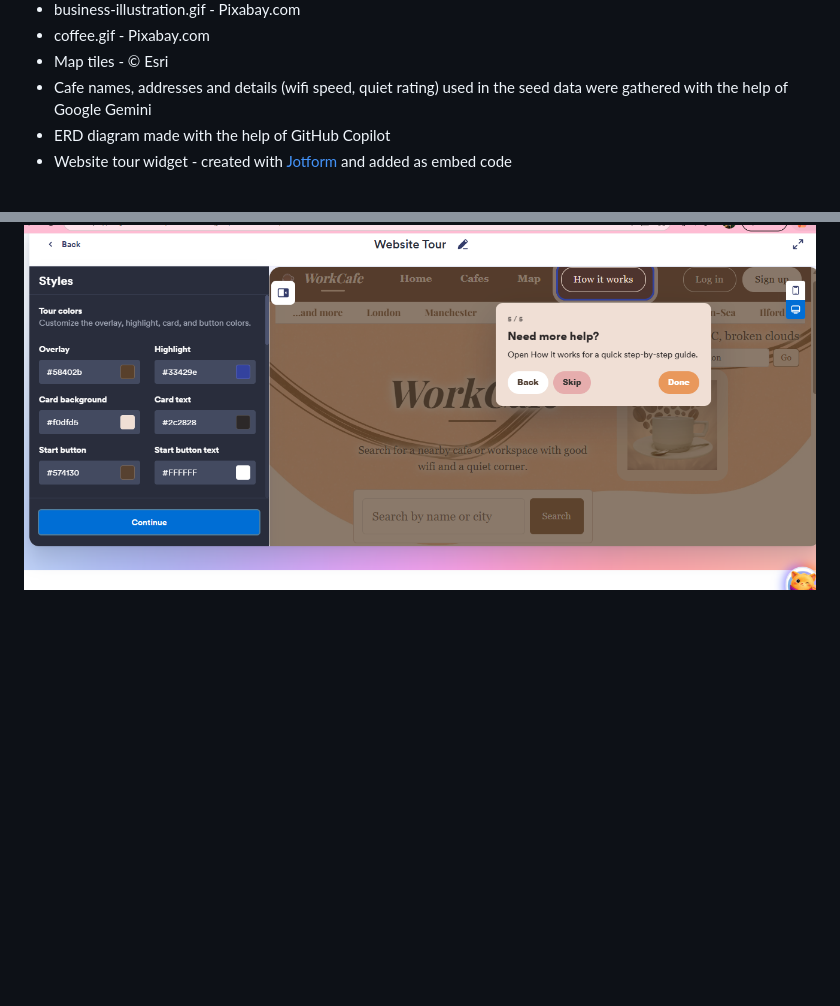
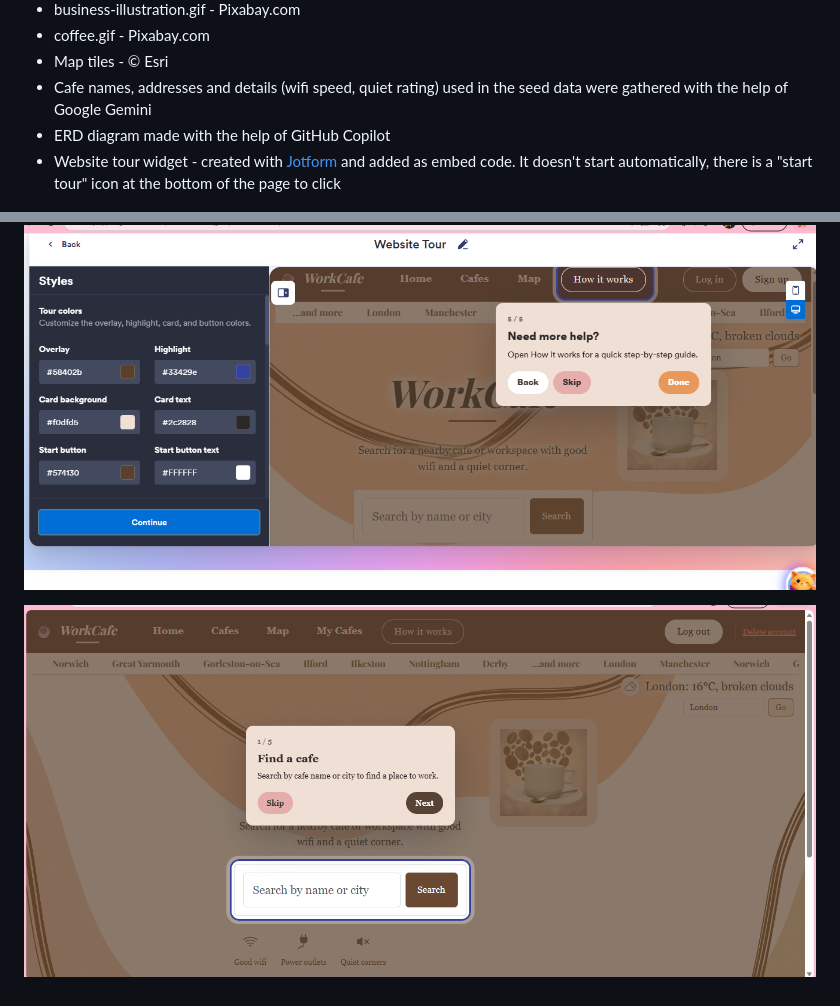
Before and after one commit to Anasztazia12/milestone3, a Markdown page: README.md, 2 parts joined by grey strips. GitHub-like rendering; pictures changed too: assets/images/website-tour.png (added); blank space fills up the shorter version.

Commit message:
Document that the website tour widget needs to be started manually

```diff
--- a/README.md
+++ b/README.md
@@ -394,8 +394,10 @@ While working on this project I also googled a few similar apps, and it turned o
 - Map tiles - &copy; Esri
 - Cafe names, addresses and details (wifi speed, quiet rating) used in the seed data were gathered with the help of Google Gemini
 - ERD diagram made with the help of GitHub Copilot
-- Website tour widget - created with [Jotform](https://eu.jotform.com/website-widgets/website-tour/) and added as embed code
+- Website tour widget - created with [Jotform](https://eu.jotform.com/website-widgets/website-tour/) and added as embed code. It doesn't start automatically, there is a "start tour" icon at the bottom of the page to click
 
 ![Jotform website tour widget being created](assets/images/jotform-website-tour.png)
 
 ![Jotform website tour widget embed code](assets/images/jotform-website-tour2.png)
+
+![Website tour widget working live on the WorkCafe homepage](assets/images/website-tour.png)
```
